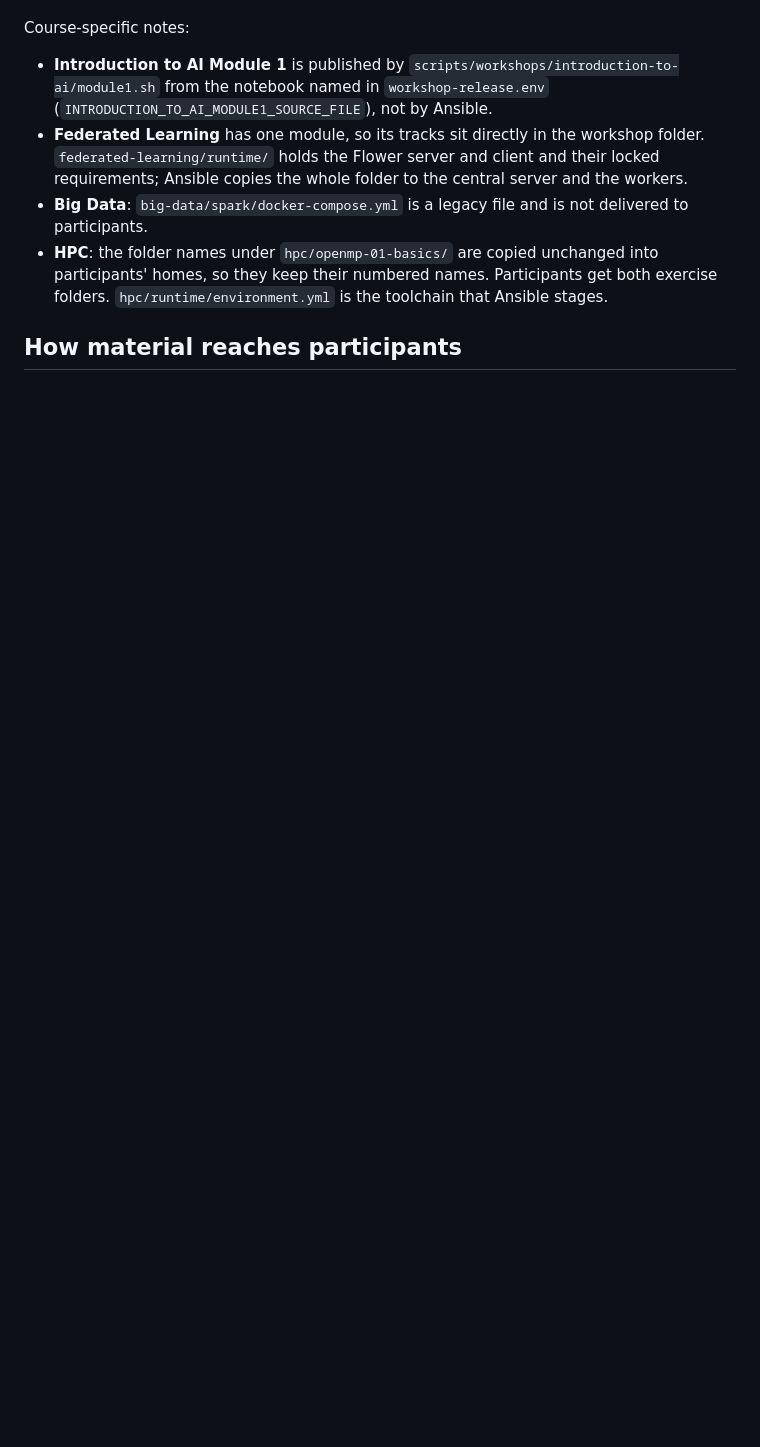
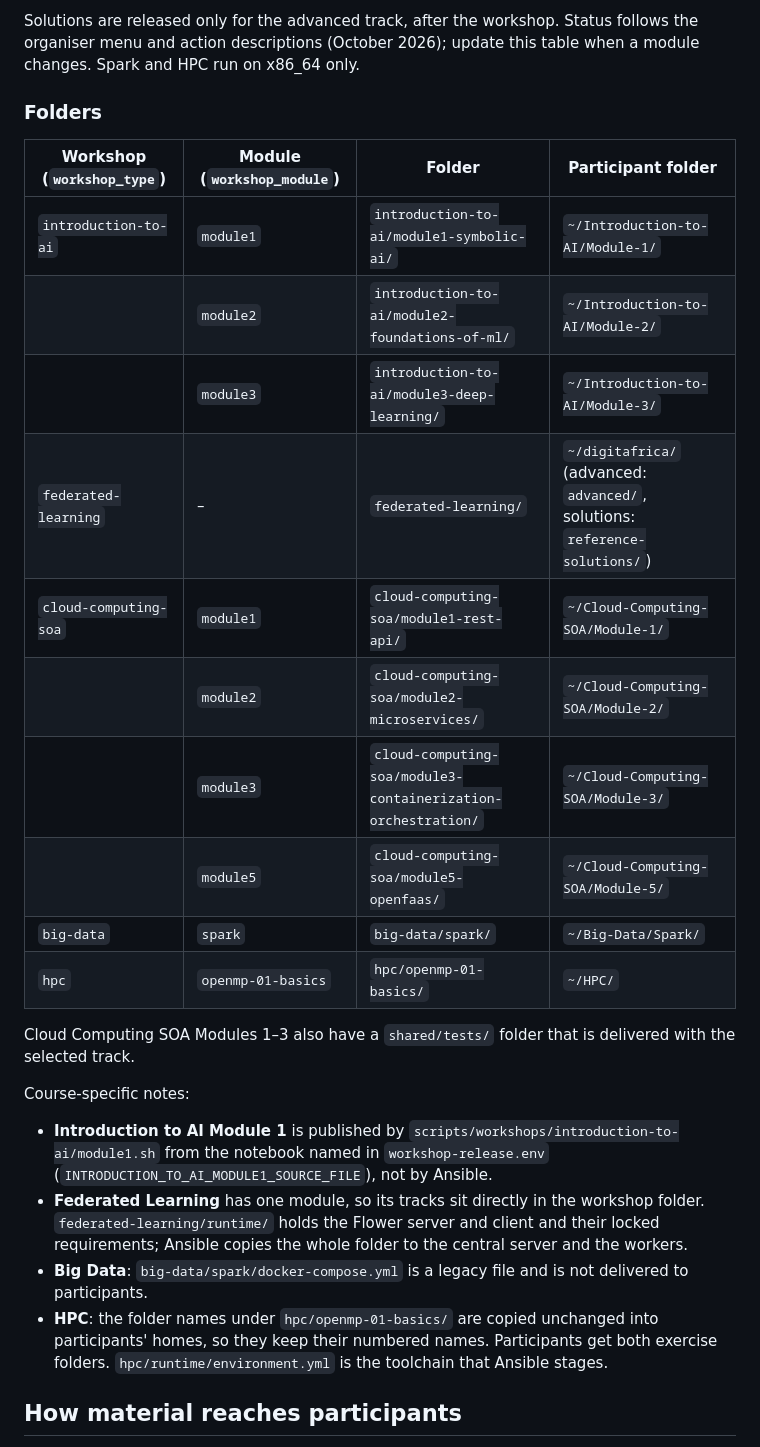
Before and after one commit to AdamBelloum/edge-ai-blueprint, a Markdown page: workshop_assets/README.md, the part around one of its changes. Rendered like a GitHub page; blank space fills up the shorter version.

```diff
--- a/workshop_assets/README.md
+++ b/workshop_assets/README.md
@@ -55,3 +55,24 @@ Spark solutions as unavailable.
+Solutions are released only for the advanced track, after the workshop. Status
+follows the organiser menu and action descriptions (October 2026); update this
+table when a module changes. Spark and HPC run on x86_64 only.
+
+### Folders
+
+| Workshop (`workshop_type`) | Module (`workshop_module`) | Folder | Participant folder |
+|---|---|---|---|
+| `introduction-to-ai` | `module1` | `introduction-to-ai/module1-symbolic-ai/` | `~/Introduction-to-AI/Module-1/` |
+| | `module2` | `introduction-to-ai/module2-foundations-of-ml/` | `~/Introduction-to-AI/Module-2/` |
+| | `module3` | `introduction-to-ai/module3-deep-learning/` | `~/Introduction-to-AI/Module-3/` |
+| `federated-learning` | – | `federated-learning/` | `~/digitafrica/` (advanced: `advanced/`, solutions: `reference-solutions/`) |
+| `cloud-computing-soa` | `module1` | `cloud-computing-soa/module1-rest-api/` | `~/Cloud-Computing-SOA/Module-1/` |
+| | `module2` | `cloud-computing-soa/module2-microservices/` | `~/Cloud-Computing-SOA/Module-2/` |
+| | `module3` | `cloud-computing-soa/module3-containerization-orchestration/` | `~/Cloud-Computing-SOA/Module-3/` |
+| | `module5` | `cloud-computing-soa/module5-openfaas/` | `~/Cloud-Computing-SOA/Module-5/` |
+| `big-data` | `spark` | `big-data/spark/` | `~/Big-Data/Spark/` |
+| `hpc` | `openmp-01-basics` | `hpc/openmp-01-basics/` | `~/HPC/` |
+
+Cloud Computing SOA Modules 1–3 also have a `shared/tests/` folder that is
+delivered with the selected track.
 
 Course-specific notes:
 
```
Also changed, not shown: other parts of workshop_assets/README.md (+15 -15 lines), README.md (+1 -1 lines).
